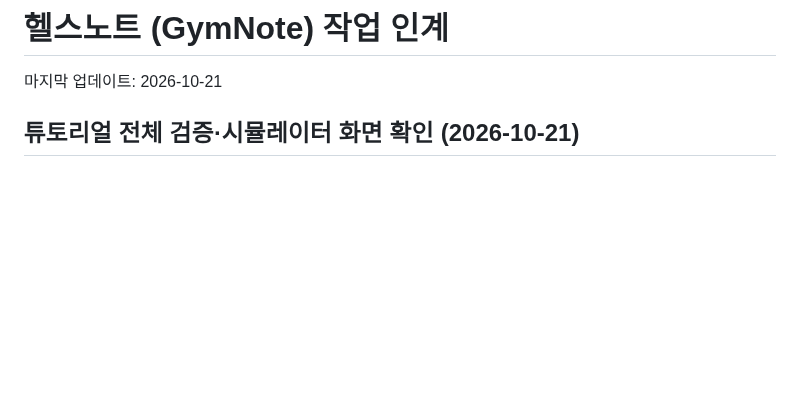
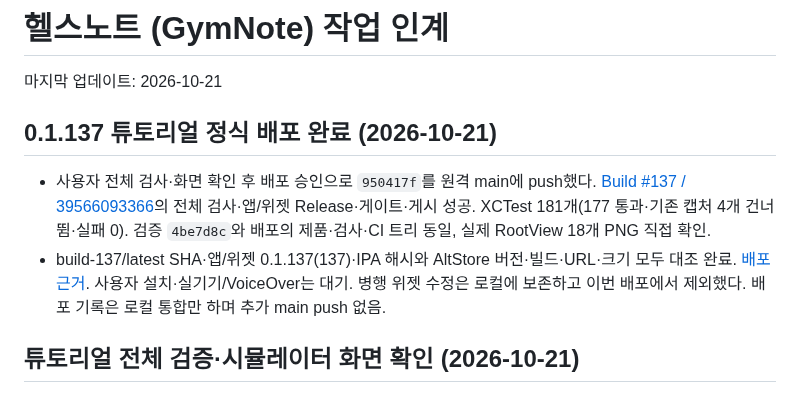
Before and after one commit to iasanullweb-maker/GymNote, a Markdown page: HANDOFF.md, the part around the change. GitHub-like rendering; blank space fills up the shorter version.

```diff
--- a/HANDOFF.md
+++ b/HANDOFF.md
@@ -1,6 +1,11 @@
 # 헬스노트 (GymNote) 작업 인계
 
 마지막 업데이트: 2026-10-21
+
+## 0.1.137 튜토리얼 정식 배포 완료 (2026-10-21)
+
+- 사용자 전체 검사·화면 확인 후 배포 승인으로 `950417f`를 원격 main에 push했다. [Build #137 / 39566093366](https://github.com/iasanullweb-maker/GymNote/actions/runs/39566093366)의 전체 검사·앱/위젯 Release·게이트·게시 성공. XCTest 181개(177 통과·기존 캡처 4개 건너뜀·실패 0). 검증 `4be7d8c`와 배포의 제품·검사·CI 트리 동일, 실제 RootView 18개 PNG 직접 확인.
+- build-137/latest SHA·앱/위젯 0.1.137(137)·IPA 해시와 AltStore 버전·빌드·URL·크기 모두 대조 완료. [배포 근거](docs/ux-simulation/results/release-137-20261021.md). 사용자 설치·실기기/VoiceOver는 대기. 병행 위젯 수정은 로컬에 보존하고 이번 배포에서 제외했다. 배포 기록은 로컬 통합만 하며 추가 main push 없음.
 
 ## 튜토리얼 전체 검증·시뮬레이터 화면 확인 (2026-10-21)
 
```
Also changed, not shown: TODOLIST_HANDOFF.md (+6 -1 lines), 1 other file.
